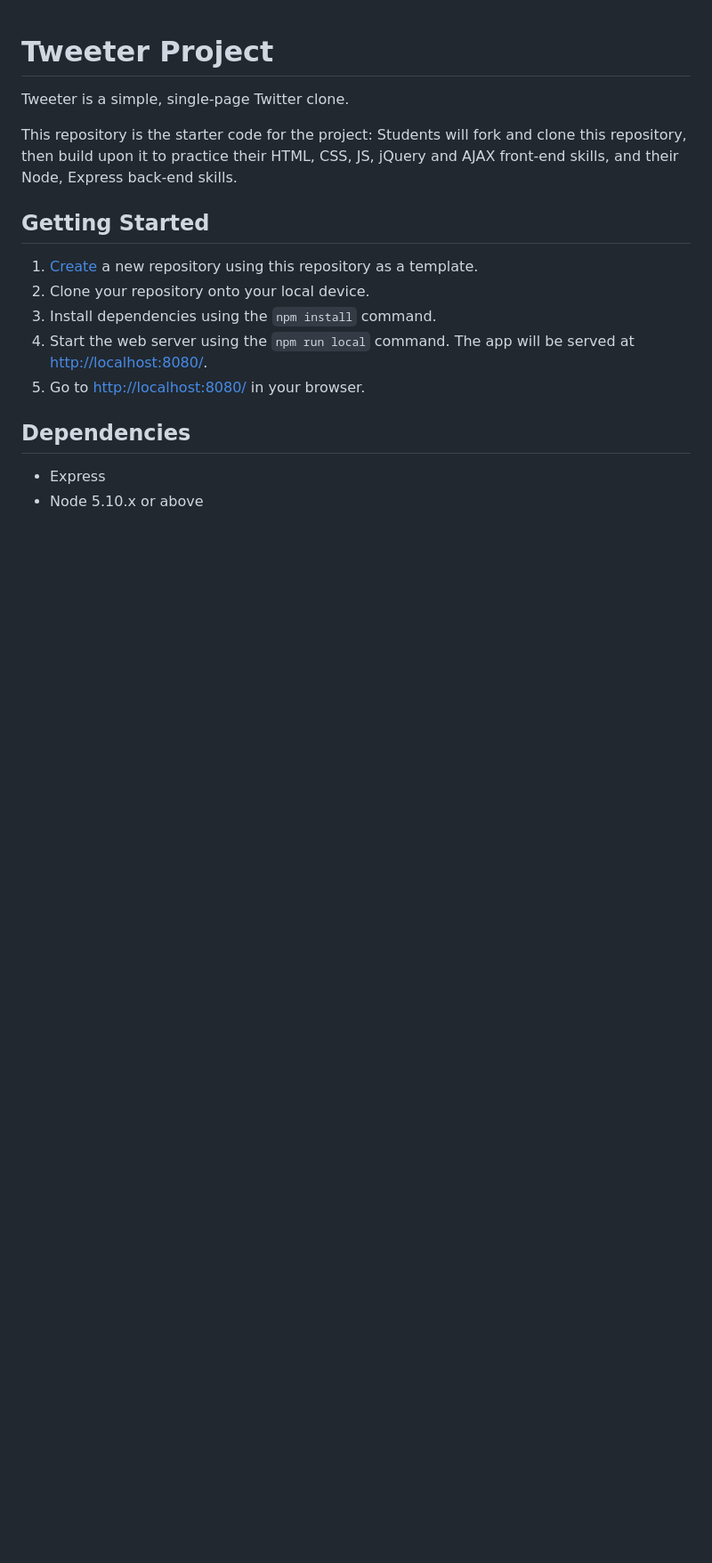
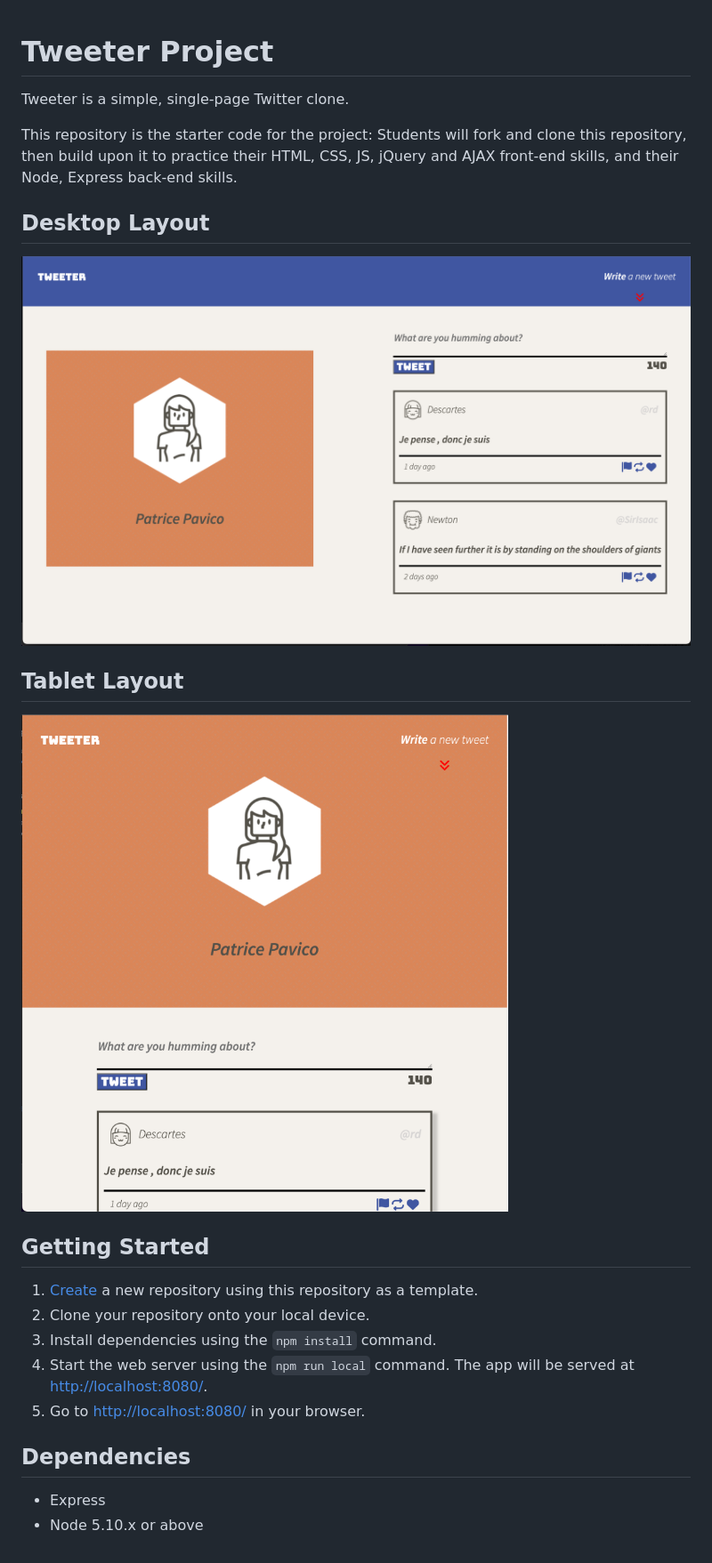
Before and after one commit to patriceandrea/tweeter1, a Markdown page: README.md, the part around the change. Shown: that part at 89% size. GitHub-like rendering; pictures changed too: docs/desktop-layout.png (added), docs/tablet-layout.png (added); blank space fills up the shorter version.

Commit message:
adding screenshots to readme

```diff
--- a/README.md
+++ b/README.md
@@ -3,6 +3,14 @@
 Tweeter is a simple, single-page Twitter clone.
 
 This repository is the starter code for the project: Students will fork and clone this repository, then build upon it to practice their HTML, CSS, JS, jQuery and AJAX front-end skills, and their Node, Express back-end skills.
+
+## Desktop Layout
+![Desktop Layout](docs/desktop-layout.png)
+
+## Tablet Layout
+![Tablet Layout](docs/tablet-layout.png)
+
+
 
 ## Getting Started
 
```
